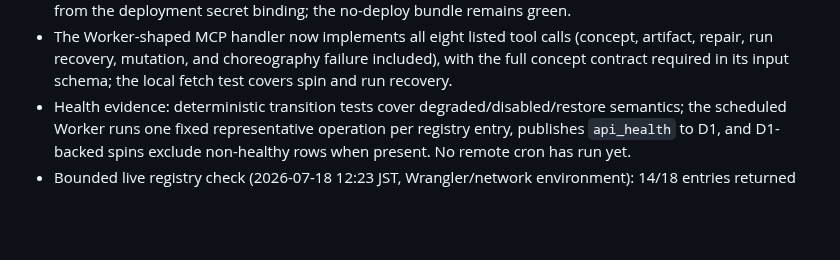
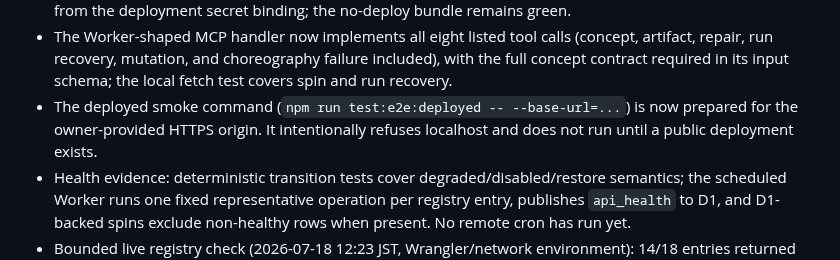
Before and after one commit to yottayoshida/randomware, a Markdown page: docs/BUILD_LOG.md, the part around the change. Drawn GitHub-style; blank space fills up the shorter version.

Commit message:
docs: record deployed smoke gate

```diff
--- a/docs/BUILD_LOG.md
+++ b/docs/BUILD_LOG.md
@@ -50,6 +50,7 @@ Chronological record of how Randomware is being built, kept for the OpenAI Build
 - Local D1 creation evidence: through Wrangler 4.112.0, a second spin → full concept contract → validated 10–40 KiB artifact → `/c/:id` flow returned 200 at every boundary and rendered the persisted concept. The local Worker was stopped afterward; no remote resource was touched.
 - The Worker now selects fixture/live broker mode from `RANDOMWARE_FIXTURES` and takes the signing secret from the deployment secret binding; the no-deploy bundle remains green.
 - The Worker-shaped MCP handler now implements all eight listed tool calls (concept, artifact, repair, run recovery, mutation, and choreography failure included), with the full concept contract required in its input schema; the local fetch test covers spin and run recovery.
+- The deployed smoke command (`npm run test:e2e:deployed -- --base-url=...`) is now prepared for the owner-provided HTTPS origin. It intentionally refuses localhost and does not run until a public deployment exists.
 - Health evidence: deterministic transition tests cover degraded/disabled/restore semantics; the scheduled Worker runs one fixed representative operation per registry entry, publishes `api_health` to D1, and D1-backed spins exclude non-healthy rows when present. No remote cron has run yet.
 - Bounded live registry check (2026-07-18 12:23 JST, Wrangler/network environment): 14/18 entries returned valid JSON within their caps. Healthy: Deck of Cards, PoetryDB, Datamuse, Art Institute, Radio Browser, Open-Meteo, Frankfurter, RandomUser, USGS, Nager.Date, TVMaze, Rick and Morty, LibriVox, and TheMealDB. Disabled/unavailable for this report: Dog CEO (timeout), Wikipedia On This Day (HTTP 404 for the fixed 2024 path), Met Museum (HTTP 404 for object 1), and Open Food Facts (network error). `registry:health:publish` recorded the 14 healthy IDs for explicit D1 publication; the launch remains above the 10-entry floor. Full report is local runtime evidence and no raw fixtures were changed.
 - Second local browser evidence (Codex in-app browser, 2026-07-18 JST): sequential reels revealed a two-API spin, a concept reroll recorded no artifact, Build produced a creation and recent-index card, and Spin again selected a history-distinct three-API set whose third reel appeared after the reveal delay. The browser tab and local server were closed after verification.
```
